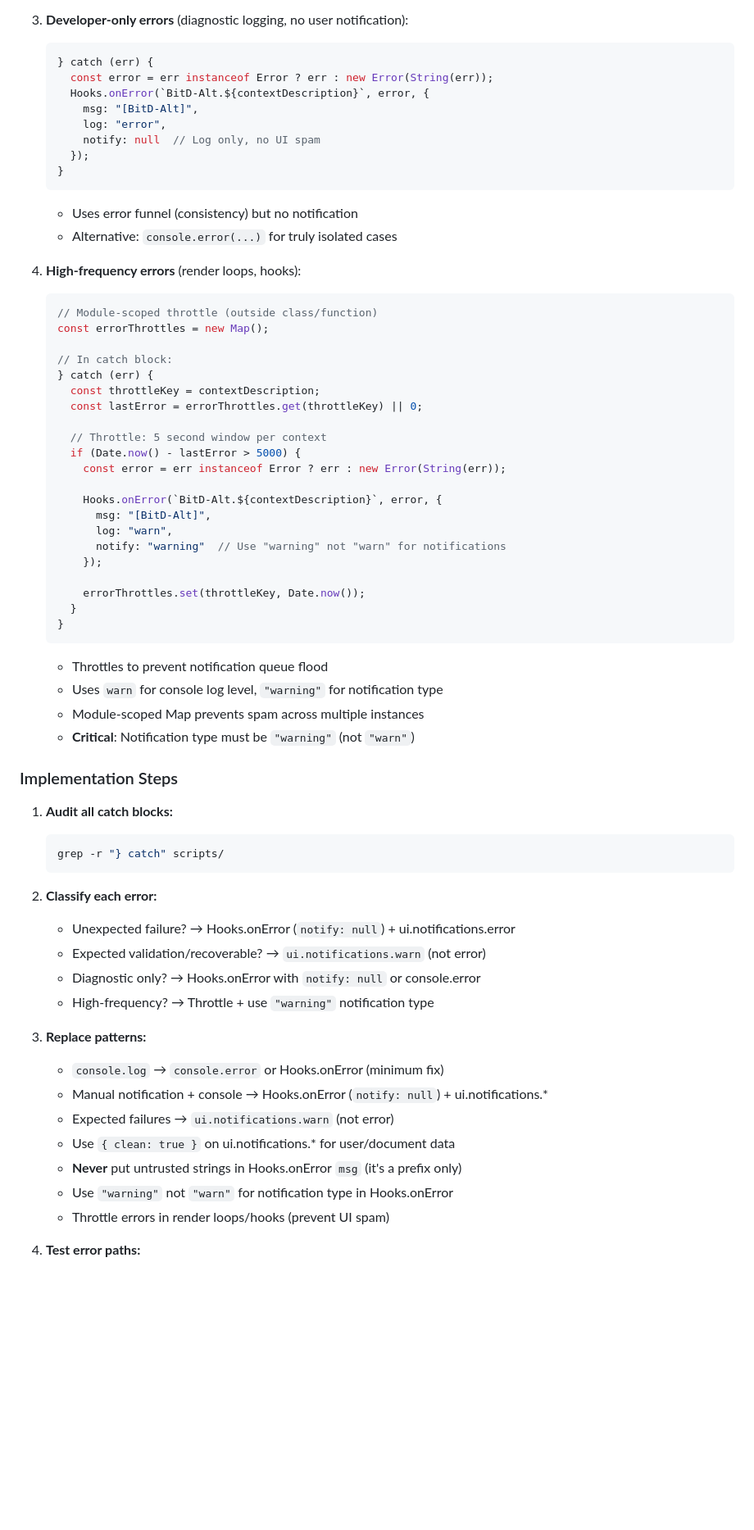
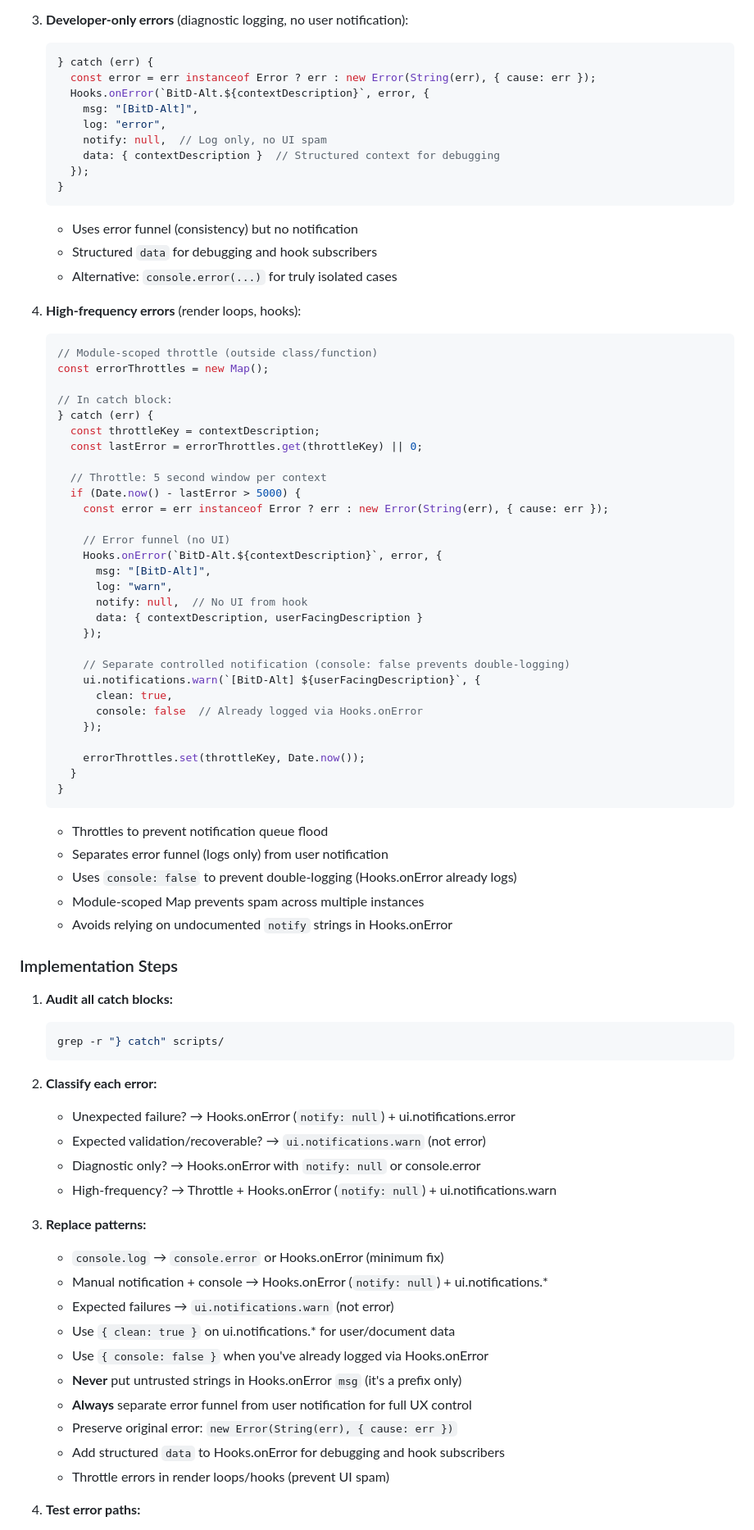
Before and after one commit to justinross/foundry-bitd-alternate-sheets, a Markdown page: docs/tracking/REMAINING_REFACTORINGS.md, the part around one of its changes. Shown at 82% size. Rendered like a GitHub page; blank space fills up the shorter version.

````diff
--- a/docs/tracking/REMAINING_REFACTORINGS.md
+++ b/docs/tracking/REMAINING_REFACTORINGS.md
@@ -113,15 +125,17 @@ Hooks.onError(`BitD-Alt.${contextDescription}`, error, {
 3. **Developer-only errors** (diagnostic logging, no user notification):
    ```javascript
    } catch (err) {
-     const error = err instanceof Error ? err : new Error(String(err));
+     const error = err instanceof Error ? err : new Error(String(err), { cause: err });
      Hooks.onError(`BitD-Alt.${contextDescription}`, error, {
        msg: "[BitD-Alt]",
        log: "error",
-       notify: null  // Log only, no UI spam
+       notify: null,  // Log only, no UI spam
+       data: { contextDescription }  // Structured context for debugging
      });
    }
    ```
    - Uses error funnel (consistency) but no notification
+   - Structured `data` for debugging and hook subscribers
    - Alternative: `console.error(...)` for truly isolated cases
 
 4. **High-frequency errors** (render loops, hooks):
@@ -136,12 +150,20 @@ Hooks.onError(`BitD-Alt.${contextDescription}`, error, {
 
      // Throttle: 5 second window per context
      if (Date.now() - lastError > 5000) {
-       const error = err instanceof Error ? err : new Error(String(err));
+       const error = err instanceof Error ? err : new Error(String(err), { cause: err });
 
+       // Error funnel (no UI)
        Hooks.onError(`BitD-Alt.${contextDescription}`, error, {
          msg: "[BitD-Alt]",
          log: "warn",
-         notify: "warning"  // Use "warning" not "warn" for notifications
+         notify: null,  // No UI from hook
+         data: { contextDescription, userFacingDescription }
+       });
+
+       // Separate controlled notification (console: false prevents double-logging)
+       ui.notifications.warn(`[BitD-Alt] ${userFacingDescription}`, {
+         clean: true,
+         console: false  // Already logged via Hooks.onError
        });
 
        errorThrottles.set(throttleKey, Date.now());
@@ -149,9 +171,10 @@ Hooks.onError(`BitD-Alt.${contextDescription}`, error, {
    }
    ```
    - Throttles to prevent notification queue flood
-   - Uses `warn` for console log level, `"warning"` for notification type
+   - Separates error funnel (logs only) from user notification
+   - Uses `console: false` to prevent double-logging (Hooks.onError already logs)
    - Module-scoped Map prevents spam across multiple instances
-   - **Critical**: Notification type must be `"warning"` (not `"warn"`)
+   - Avoids relying on undocumented `notify` strings in Hooks.onError
 
 ### Implementation Steps
 
@@ -164,15 +187,18 @@ Hooks.onError(`BitD-Alt.${contextDescription}`, error, {
    - Unexpected failure? → Hooks.onError (`notify: null`) + ui.notifications.error
    - Expected validation/recoverable? → `ui.notifications.warn` (not error)
    - Diagnostic only? → Hooks.onError with `notify: null` or console.error
-   - High-frequency? → Throttle + use `"warning"` notification type
+   - High-frequency? → Throttle + Hooks.onError (`notify: null`) + ui.notifications.warn
 
 3. **Replace patterns:**
    - `console.log` → `console.error` or Hooks.onError (minimum fix)
    - Manual notification + console → Hooks.onError (`notify: null`) + ui.notifications.*
    - Expected failures → `ui.notifications.warn` (not error)
    - Use `{ clean: true }` on ui.notifications.* for user/document data
+   - Use `{ console: false }` when you've already logged via Hooks.onError
    - **Never** put untrusted strings in Hooks.onError `msg` (it's a prefix only)
-   - Use `"warning"` not `"warn"` for notification type in Hooks.onError
+   - **Always** separate error funnel from user notification for full UX control
+   - Preserve original error: `new Error(String(err), { cause: err })`
+   - Add structured `data` to Hooks.onError for debugging and hook subscribers
    - Throttle errors in render loops/hooks (prevent UI spam)
 
 4. **Test error paths:**
````
Also changed, not shown: other parts of docs/tracking/REMAINING_REFACTORINGS.md (+26 -11 lines).
